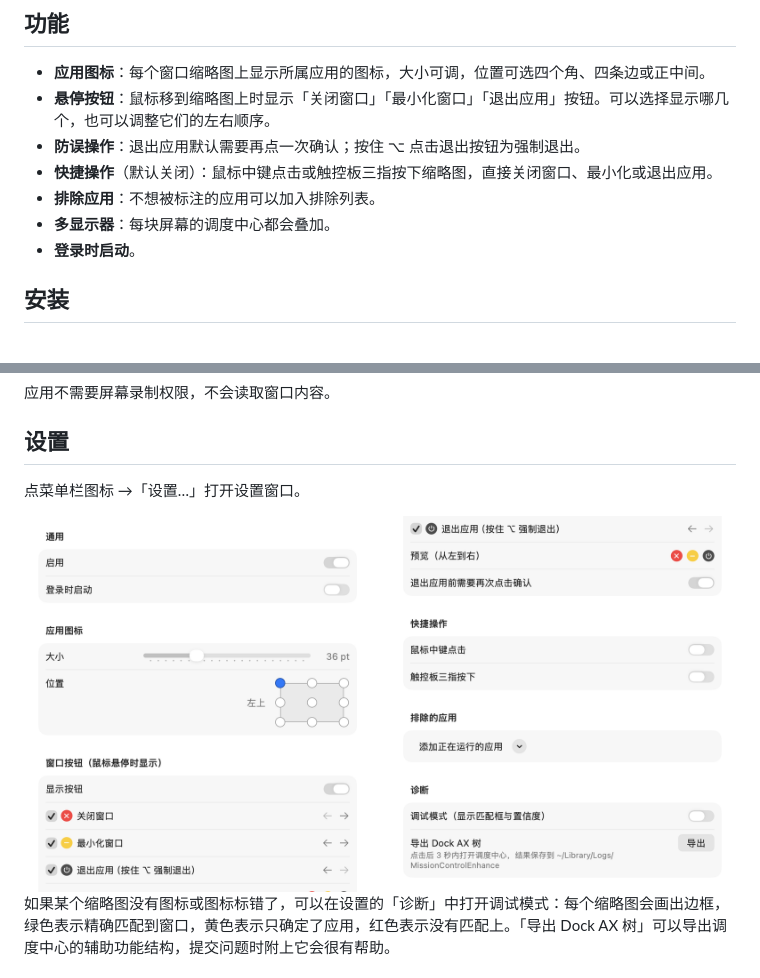
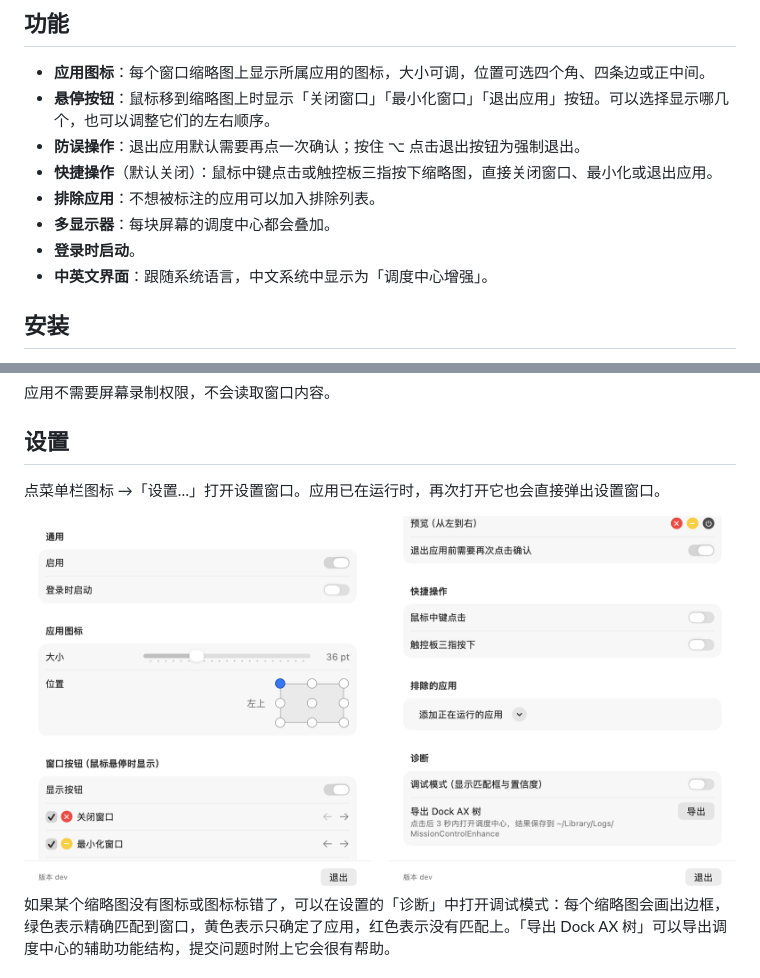
Before and after one commit to SlimeNull/MissionControlEnhance, a Markdown page: README.md, 2 parts joined by grey strips. Drawn GitHub-style; pictures changed too: docs/images/settings.png.

```diff
--- a/README.md
+++ b/README.md
@@ -35,6 +35,7 @@ MissionControlEnhance 是一个菜单栏小工具，它在**不分组**的调度
 - **排除应用**：不想被标注的应用可以加入排除列表。
 - **多显示器**：每块屏幕的调度中心都会叠加。
 - **登录时启动**。
+- **中英文界面**：跟随系统语言，中文系统中显示为「调度中心增强」。
 
 ## 安装
 
@@ -62,7 +63,7 @@ MissionControlEnhance 是一个菜单栏小工具，它在**不分组**的调度
 
 ## 设置
 
-点菜单栏图标 →「设置…」打开设置窗口。
+点菜单栏图标 →「设置…」打开设置窗口。应用已在运行时，再次打开它也会直接弹出设置窗口。
 
 <picture>
   <source media="(prefers-color-scheme: dark)" srcset="docs/images/settings-dark.png">
```
Also changed, not shown: docs/images/settings-dark.png, 11 other files.
